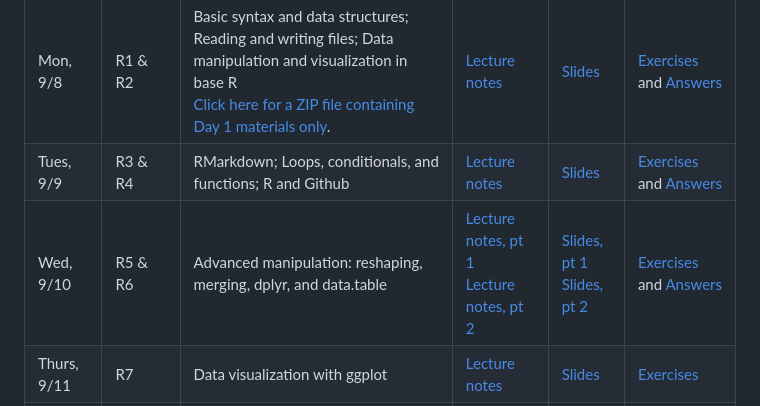
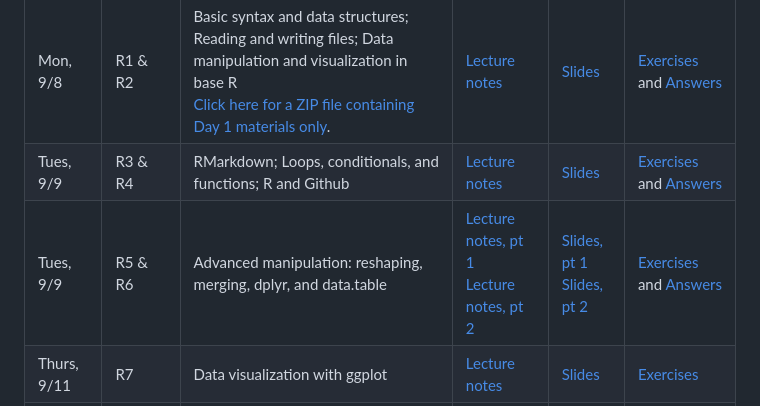
Before and after one commit to NUMLDS/bootcamp-2025, a Markdown page: README.md, the part around the change. Drawn GitHub-style.

```diff
--- a/README.md
+++ b/README.md
@@ -8,7 +8,7 @@ This Github repository contains materials for the R sessions of the 2025 Masters
 |------|---------|---------|---------------|--------|-----------|
 | Mon, 9/8 | R1 & R2 | Basic syntax and data structures; Reading and writing files; Data manipulation and visualization in base R<br>[Click here for a ZIP file containing Day 1 materials only](https://github.com/NUMLDS/bootcamp-2025/raw/main/r_bootcamp_day_1.zip). | [Lecture notes](https://numlds.github.io/bootcamp-2025/lecturenotes/R1-R2_lecturenotes.html) | [Slides](https://numlds.github.io/bootcamp-2025/lectureslides/R1-R2_slides.html) | [Exercises](https://github.com/NUMLDS/bootcamp-2025/blob/main/exercises/R1-R2_exercises.R) and [Answers](https://github.com/NUMLDS/bootcamp-2025/blob/main/exercises/R1-R2_exercises_with_answers.R) |
 | Tues, 9/9 | R3 & R4 | RMarkdown; Loops, conditionals, and functions; R and Github | [Lecture notes](https://numlds.github.io/bootcamp-2025/lecturenotes/R3-R4_lecturenotes) | [Slides](https://numlds.github.io/bootcamp-2025/lectureslides/R3-R4_slides) | [Exercises](https://numlds.github.io/bootcamp-2025/exercises/R3-R4_exercises_no_answers.html) and [Answers](https://numlds.github.io/bootcamp-2025/exercises/R3-R4_exercises_with_answers.html) |
-| Wed, 9/10 | R5 & R6 | Advanced manipulation: reshaping, merging, dplyr, and data.table | [Lecture notes, pt 1](https://numlds.github.io/bootcamp-2025/lecturenotes/R5_lecturenotes)<br />[Lecture notes, pt 2](https://numlds.github.io/bootcamp-2025/lecturenotes/R6_lecturenotes) | [Slides, pt 1](https://numlds.github.io/bootcamp-2025/lectureslides/R5_slides)<br />[Slides, pt 2](https://numlds.github.io/bootcamp-2025/lectureslides/R6_slides) | [Exercises](https://numlds.github.io/bootcamp-2025/exercises/R5-R6_exercises_no_answers.html) and [Answers](https://numlds.github.io/bootcamp-2025/exercises/R5-R6_exercises_with_answers.html) |
+| Tues, 9/9 | R5 & R6 | Advanced manipulation: reshaping, merging, dplyr, and data.table | [Lecture notes, pt 1](https://numlds.github.io/bootcamp-2025/lecturenotes/R5_lecturenotes)<br />[Lecture notes, pt 2](https://numlds.github.io/bootcamp-2025/lecturenotes/R6_lecturenotes) | [Slides, pt 1](https://numlds.github.io/bootcamp-2025/lectureslides/R5_slides)<br />[Slides, pt 2](https://numlds.github.io/bootcamp-2025/lectureslides/R6_slides) | [Exercises](https://numlds.github.io/bootcamp-2025/exercises/R5-R6_exercises_no_answers.html) and [Answers](https://numlds.github.io/bootcamp-2025/exercises/R5-R6_exercises_with_answers.html) |
 | Thurs, 9/11 | R7 | Data visualization with ggplot | [Lecture notes](https://numlds.github.io/bootcamp-2025/lecturenotes/R7_lecturenotes)| [Slides](https://numlds.github.io/bootcamp-2025/lectureslides/R7_slides.html) | [Exercises](https://github.com/NUMLDS/bootcamp-2025/blob/main/exercises/R7_exercises.md) |
 | Thurs, 9/11 | R8 | Final exercise | | | [Exercise](https://github.com/NUMLDS/bootcamp-2025/blob/main/exercises/R8_final-exercise-instructions.md) |
 
```
